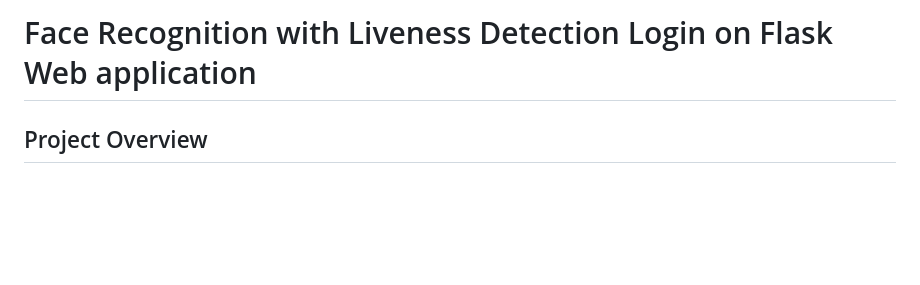
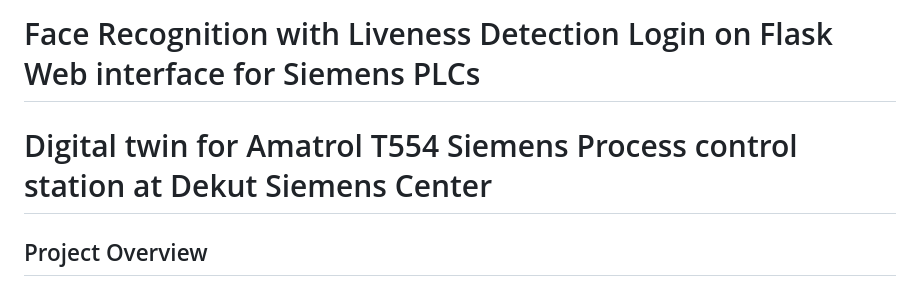
Before and after one commit to willy-dev/AVA, a Markdown page: README.md, the part around the change. Drawn GitHub-style; blank space fills up the shorter version.

```diff
--- a/README.md
+++ b/README.md
@@ -1,4 +1,5 @@
-# Face Recognition with Liveness Detection Login on Flask Web application
+# Face Recognition with Liveness Detection Login on Flask Web interface for Siemens PLCs
+# Digital twin for Amatrol T554 Siemens Process control station at Dekut Siemens Center
 ## Project Overview
 &nbsp;&nbsp;&nbsp;&nbsp;We have implemented Flask web application login page including face verification (1-to-1 to verify whether the person who is logging in is really that person), for security purpose, with liveness detection mechanism (to check whether the person detected on the camera is a REAL person or FAKE (eg. image, video, etc. of that person)), for Anti-Spoofting (Others pretending to be the person), built with Convolutional Neural Network. After the login page, we also provided a webpage placeholder for future use.
 
```
